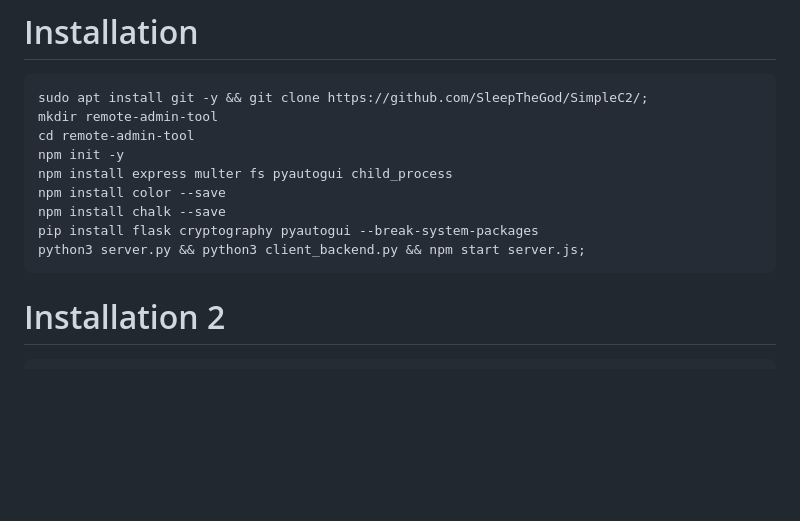
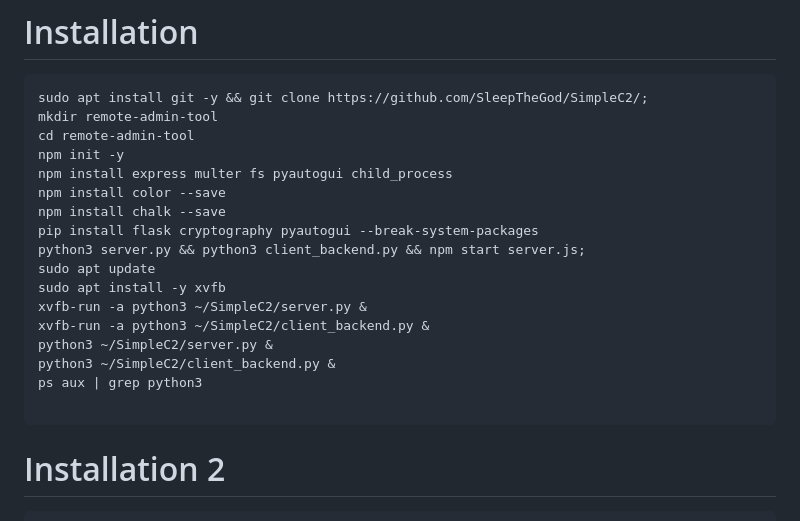
Before and after one commit to SleepTheGod/SimpleC2, a Markdown page: README.md, the part around the change. Drawn GitHub-style; blank space fills up the shorter version.

````diff
--- a/README.md
+++ b/README.md
@@ -27,6 +27,14 @@ npm install color --save
 npm install chalk --save
 pip install flask cryptography pyautogui --break-system-packages
 python3 server.py && python3 client_backend.py && npm start server.js;
+sudo apt update
+sudo apt install -y xvfb
+xvfb-run -a python3 ~/SimpleC2/server.py &
+xvfb-run -a python3 ~/SimpleC2/client_backend.py &
+python3 ~/SimpleC2/server.py &
+python3 ~/SimpleC2/client_backend.py &
+ps aux | grep python3
+
 ```
 # Installation 2
 ```bash
````
